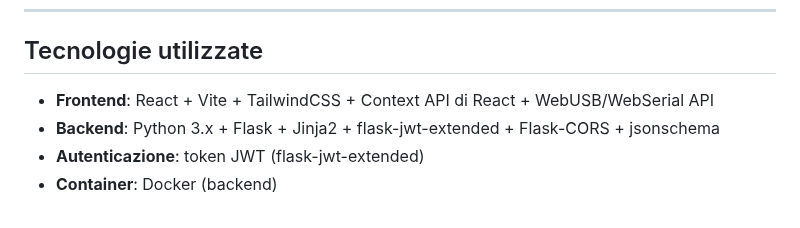
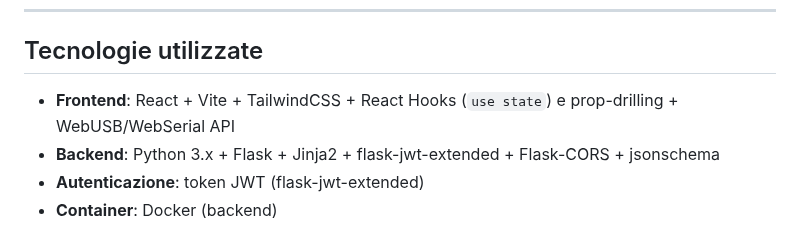
Before and after one commit to andrealacommara/configuratore-lite, a Markdown page: README.md, the part around the change. GitHub-like rendering.

```diff
--- a/README.md
+++ b/README.md
@@ -6,7 +6,7 @@ Un’applicazione web per configurare e generare automaticamente template BitBak
 
 ## Tecnologie utilizzate
 
-- **Frontend**: React + Vite + TailwindCSS + Context API di React + WebUSB/WebSerial API
+- **Frontend**: React + Vite + TailwindCSS + React Hooks (`use state`) e prop-drilling + WebUSB/WebSerial API
 - **Backend**: Python 3.x + Flask + Jinja2 + flask-jwt-extended + Flask-CORS + jsonschema
 - **Autenticazione**: token JWT (flask-jwt-extended)
 - **Container**: Docker (backend)
```
